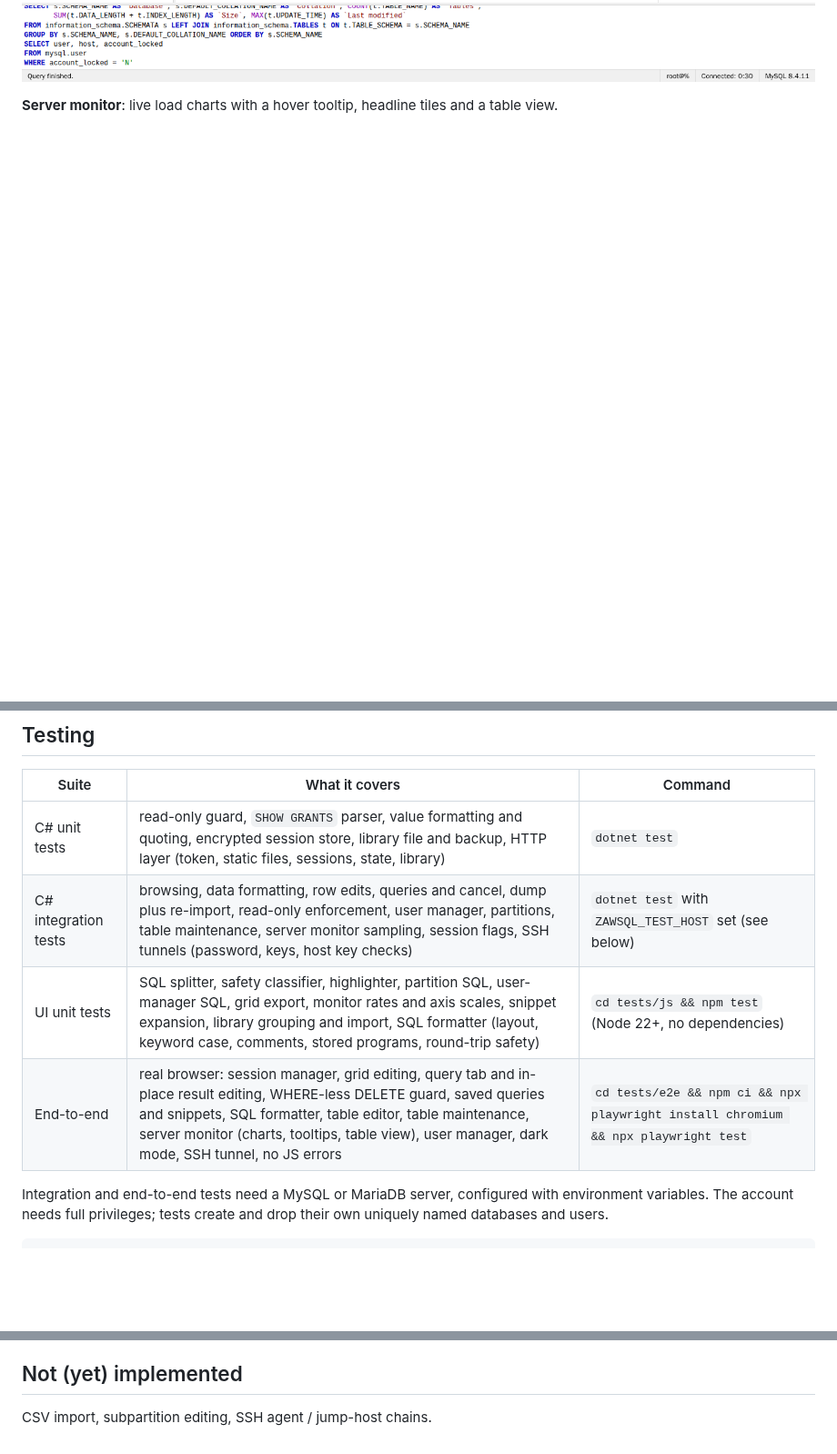
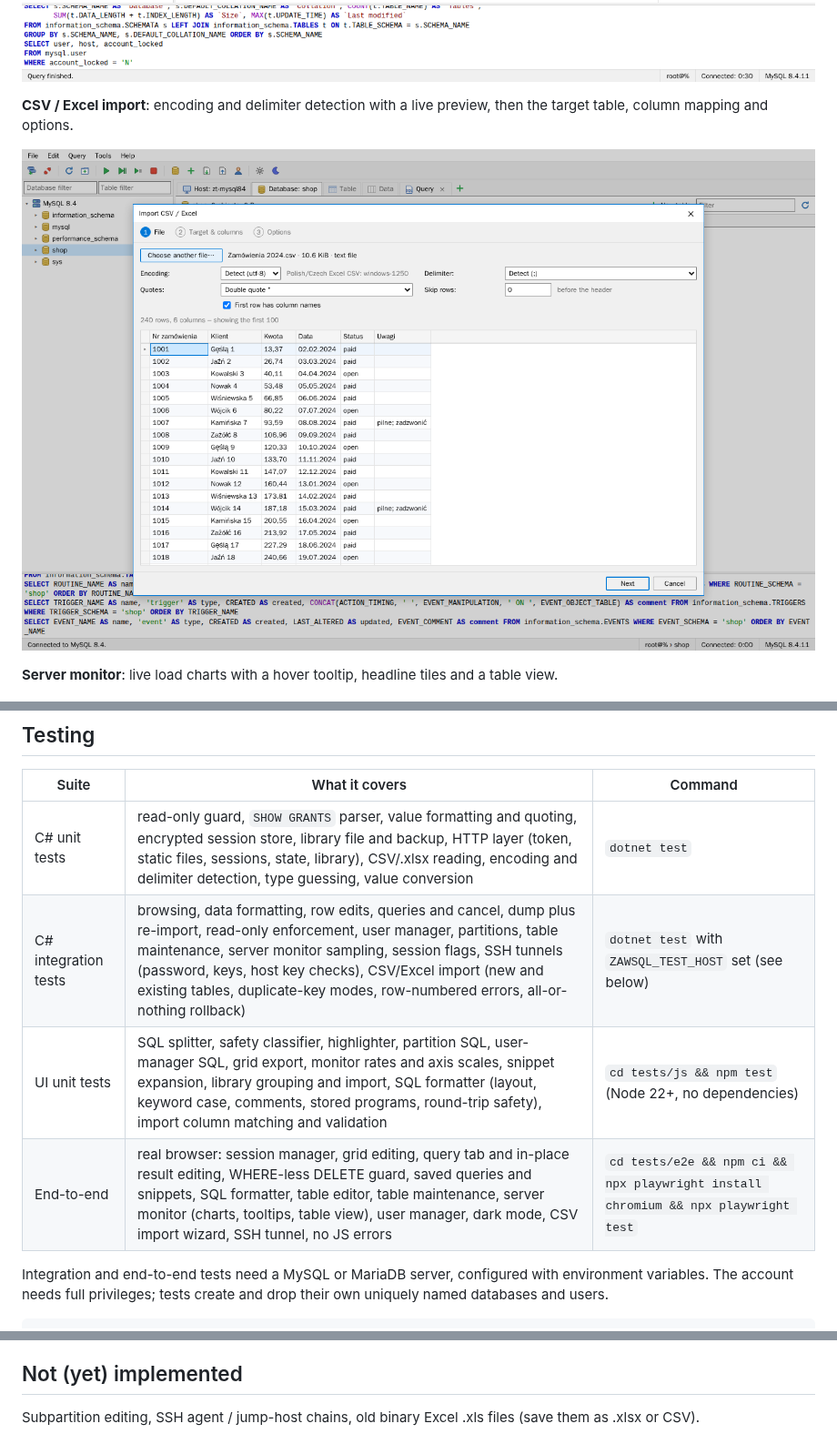
Before and after one commit to radzaw/zawsql, a Markdown page: README.md, 3 parts joined by grey strips. Shown at 91% size. Drawn GitHub-style; pictures changed too: docs/import-wizard.png (added); blank space fills up the shorter version.

```diff
--- a/README.md
+++ b/README.md
@@ -73,6 +78,10 @@ The backend is an ASP.NET Core app that talks to the database (via [MySqlConnect
 **Saved queries and snippets**: the library panel in a query tab, with folders, a filter and a tab linked to a saved query.
 
 ![Query tab with the saved queries panel grouped by folder](docs/saved-queries.png)
+
+**CSV / Excel import**: encoding and delimiter detection with a live preview, then the target table, column mapping and options.
+
+![Import wizard previewing a semicolon-separated CSV file](docs/import-wizard.png)
 
 **Server monitor**: live load charts with a hover tooltip, headline tiles and a table view.
 
@@ -106,10 +115,10 @@ Output goes to `dist/<runtime>/`, one self-contained file per platform (about 50
 
 | Suite | What it covers | Command |
 | --- | --- | --- |
-| C# unit tests | read-only guard, `SHOW GRANTS` parser, value formatting and quoting, encrypted session store, library file and backup, HTTP layer (token, static files, sessions, state, library) | `dotnet test` |
-| C# integration tests | browsing, data formatting, row edits, queries and cancel, dump plus re-import, read-only enforcement, user manager, partitions, table maintenance, server monitor sampling, session flags, SSH tunnels (password, keys, host key checks) | `dotnet test` with `ZAWSQL_TEST_HOST` set (see below) |
-| UI unit tests | SQL splitter, safety classifier, highlighter, partition SQL, user-manager SQL, grid export, monitor rates and axis scales, snippet expansion, library grouping and import, SQL formatter (layout, keyword case, comments, stored programs, round-trip safety) | `cd tests/js && npm test` (Node 22+, no dependencies) |
-| End-to-end | real browser: session manager, grid editing, query tab and in-place result editing, WHERE-less DELETE guard, saved queries and snippets, SQL formatter, table editor, table maintenance, server monitor (charts, tooltips, table view), user manager, dark mode, SSH tunnel, no JS errors | `cd tests/e2e && npm ci && npx playwright install chromium && npx playwright test` |
+| C# unit tests | read-only guard, `SHOW GRANTS` parser, value formatting and quoting, encrypted session store, library file and backup, HTTP layer (token, static files, sessions, state, library), CSV/.xlsx reading, encoding and delimiter detection, type guessing, value conversion | `dotnet test` |
+| C# integration tests | browsing, data formatting, row edits, queries and cancel, dump plus re-import, read-only enforcement, user manager, partitions, table maintenance, server monitor sampling, session flags, SSH tunnels (password, keys, host key checks), CSV/Excel import (new and existing tables, duplicate-key modes, row-numbered errors, all-or-nothing rollback) | `dotnet test` with `ZAWSQL_TEST_HOST` set (see below) |
+| UI unit tests | SQL splitter, safety classifier, highlighter, partition SQL, user-manager SQL, grid export, monitor rates and axis scales, snippet expansion, library grouping and import, SQL formatter (layout, keyword case, comments, stored programs, round-trip safety), import column matching and validation | `cd tests/js && npm test` (Node 22+, no dependencies) |
+| End-to-end | real browser: session manager, grid editing, query tab and in-place result editing, WHERE-less DELETE guard, saved queries and snippets, SQL formatter, table editor, table maintenance, server monitor (charts, tooltips, table view), user manager, dark mode, CSV import wizard, SSH tunnel, no JS errors | `cd tests/e2e && npm ci && npx playwright install chromium && npx playwright test` |
 
 Integration and end-to-end tests need a MySQL or MariaDB server, configured with environment variables. The account needs full privileges; tests create and drop their own uniquely named databases and users.
 
@@ -193,4 +203,4 @@ Each connected session has one **main connection**. Query tabs and grid edits ru
 
 ## Not (yet) implemented
 
-CSV import, subpartition editing, SSH agent / jump-host chains.
+Subpartition editing, SSH agent / jump-host chains, old binary Excel .xls files (save them as .xlsx or CSV).
```
Also changed, not shown: other parts of README.md (+6 -0 lines), 13 other files.
